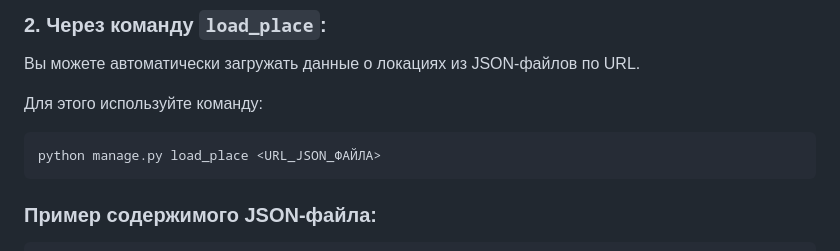
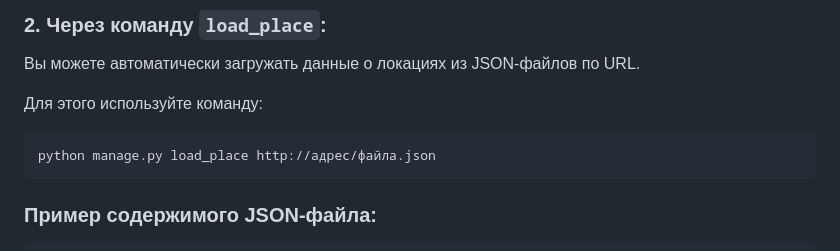
Before and after one commit to yelena0000/where_to_go_map, a Markdown page: README.md, the part around the change. GitHub-like rendering.

````diff
--- a/README.md
+++ b/README.md
@@ -76,7 +76,7 @@ http://127.0.0.1:8000/admin/
 Для этого используйте команду:
 
 ```shell
-python manage.py load_place <URL_JSON_ФАЙЛА>
+python manage.py load_place http://адрес/файла.json
 ```
 
 ### Пример содержимого JSON-файла:
````
